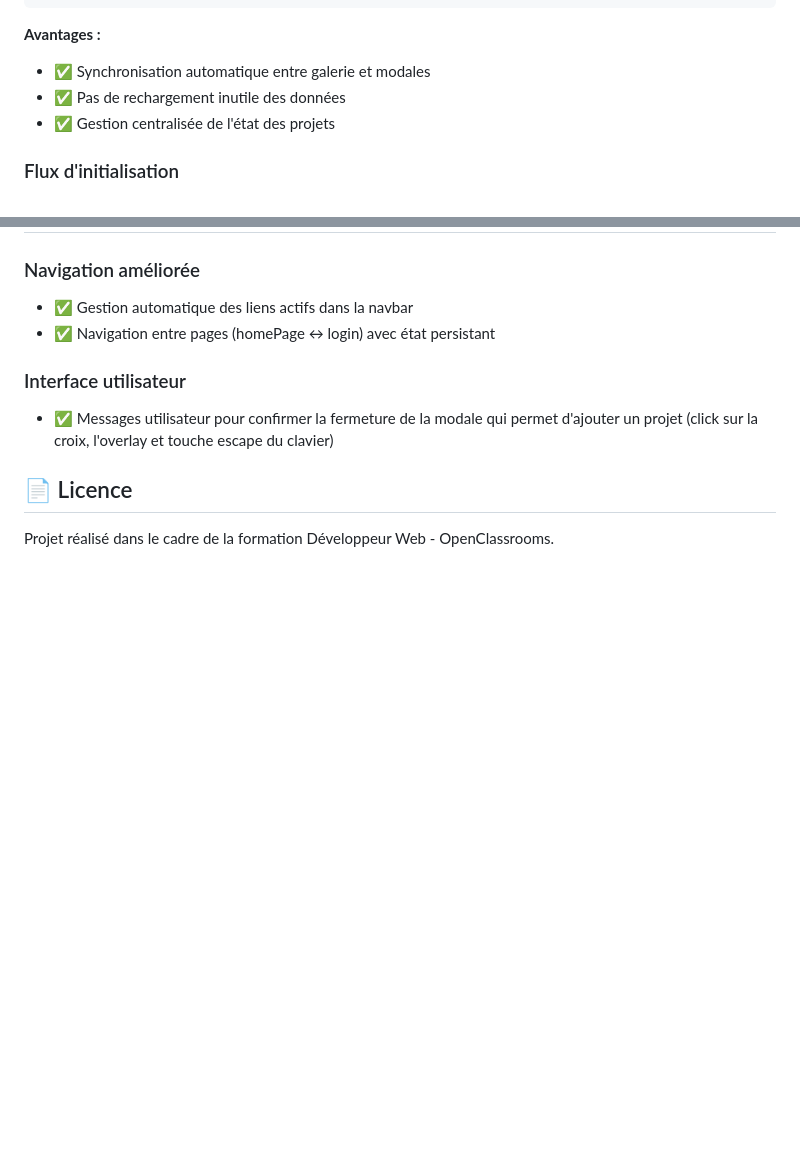
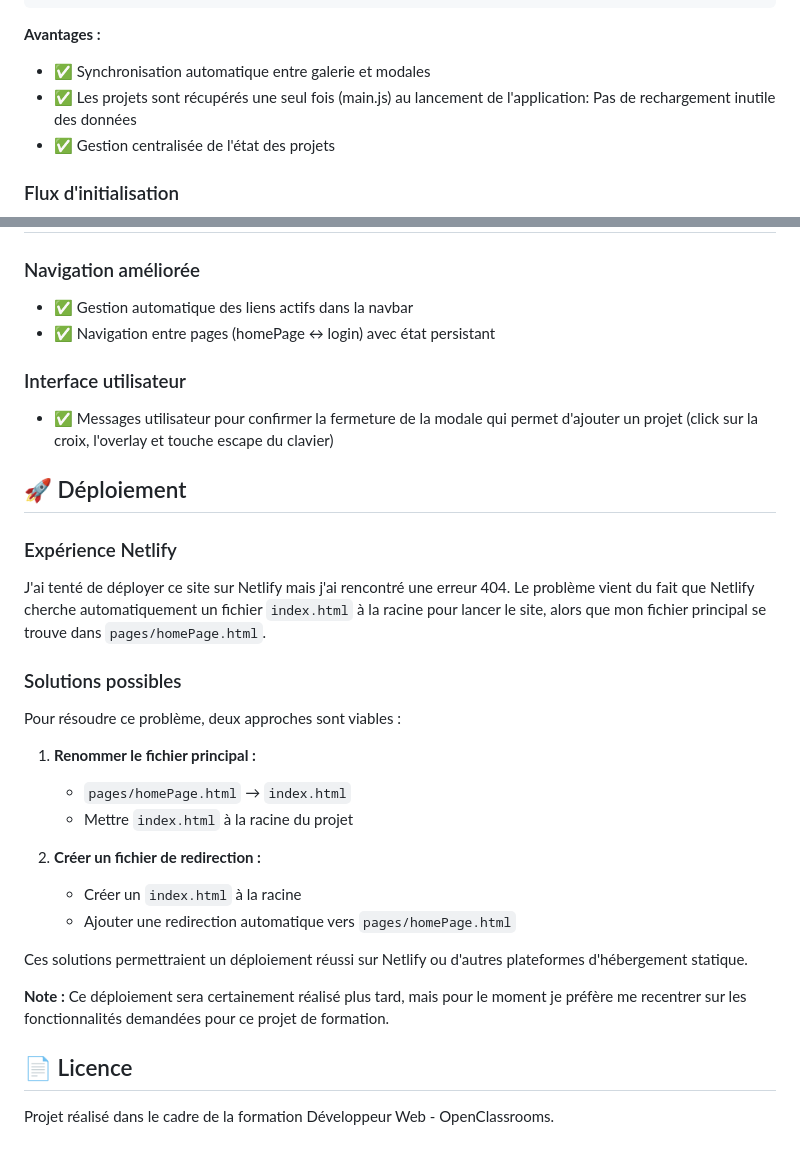
Before and after one commit to ProjetsDevFanny/Projet3_OCR_Sophie_Bluel_Javascript_vanilla, a Markdown page: README.md, 2 parts joined by grey strips. GitHub-like rendering; blank space fills up the shorter version.

Commit message:
tentative de déploiement du site sur Netlify mais nécessite de créer un fichier racine index.html au lieu de homePage.html ce qui impliquerait de nombreuses modifications

```diff
--- a/README.md
+++ b/README.md
@@ -93,7 +93,7 @@ async function init() {
 **Avantages :**
 
 - ✅ Synchronisation automatique entre galerie et modales
-- ✅ Pas de rechargement inutile des données
+- ✅ Les projets sont récupérés une seul fois (main.js) au lancement de l'application: Pas de rechargement inutile des données
 - ✅ Gestion centralisée de l'état des projets
 
 ### Flux d'initialisation
@@ -224,6 +224,29 @@ sequenceDiagram
 
 - ✅ Messages utilisateur pour confirmer la fermeture de la modale qui permet d'ajouter un projet (click sur la croix, l'overlay et touche escape du clavier)
 
+## 🚀 Déploiement
+
+### Expérience Netlify
+
+J'ai tenté de déployer ce site sur Netlify mais j'ai rencontré une erreur 404. Le problème vient du fait que Netlify cherche automatiquement un fichier `index.html` à la racine pour lancer le site, alors que mon fichier principal se trouve dans `pages/homePage.html`.
+
+### Solutions possibles
+
+Pour résoudre ce problème, deux approches sont viables :
+
+1. **Renommer le fichier principal :**
+
+   - `pages/homePage.html` → `index.html`
+   - Mettre `index.html` à la racine du projet
+
+2. **Créer un fichier de redirection :**
+   - Créer un `index.html` à la racine
+   - Ajouter une redirection automatique vers `pages/homePage.html`
+
+Ces solutions permettraient un déploiement réussi sur Netlify ou d'autres plateformes d'hébergement statique.
+
+**Note :** Ce déploiement sera certainement réalisé plus tard, mais pour le moment je préfère me recentrer sur les fonctionnalités demandées pour ce projet de formation.
+
 ## 📄 Licence
 
 Projet réalisé dans le cadre de la formation Développeur Web - OpenClassrooms.
```
